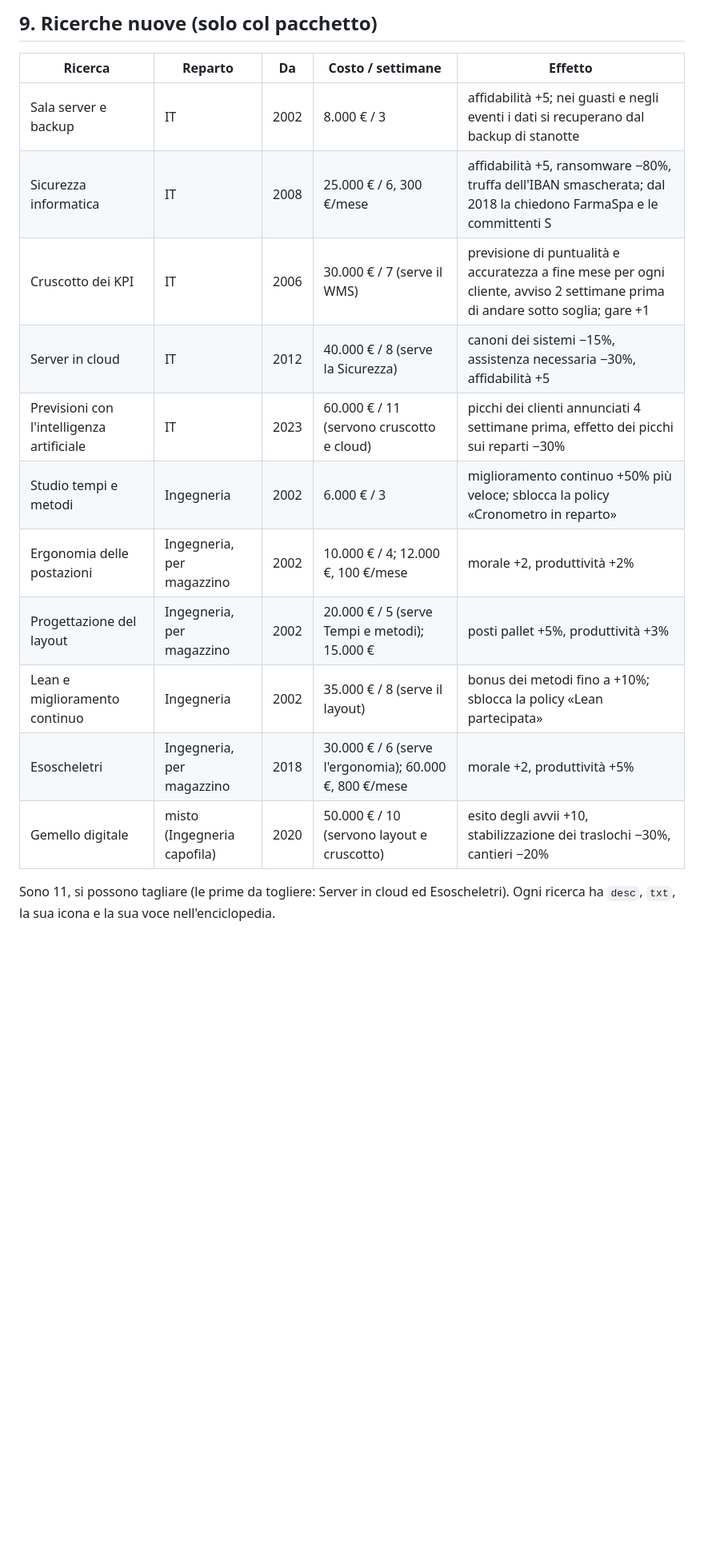
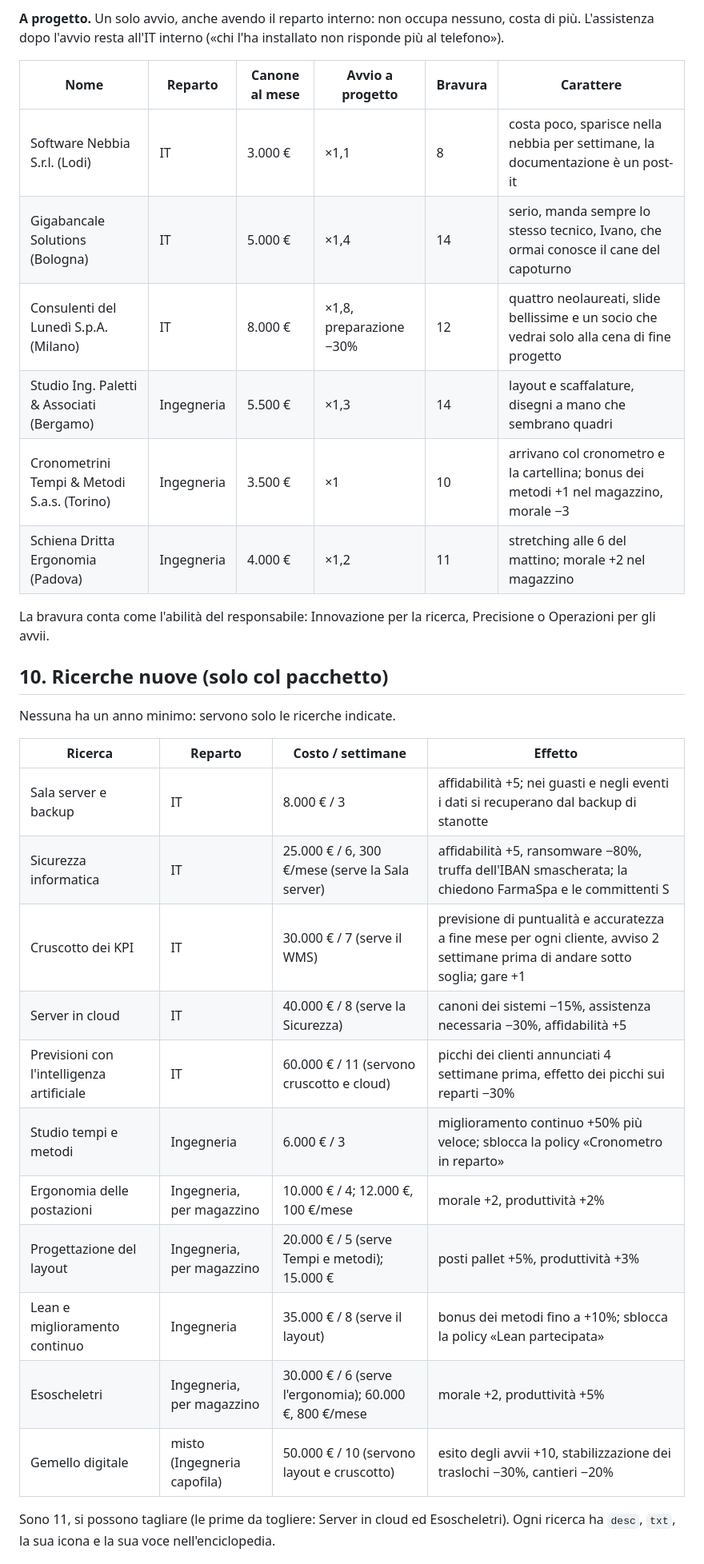
Before and after one commit to Yanez86/fup, a Markdown page: docs/espansione_it_ingegneria.md, the part around one of its changes. Shown at 80% size. Rendered like a GitHub page; blank space fills up the shorter version.

```diff
--- a/docs/espansione_it_ingegneria.md
+++ b/docs/espansione_it_ingegneria.md
@@ -184,18 +187,33 @@ Senza nessuna persona in un reparto si può comunque avviare una tecnologia, con
 
-## 9. Ricerche nuove (solo col pacchetto)
-| Ricerca | Reparto | Da | Costo / settimane | Effetto |
-|---|---|---|---|---|
-| Sala server e backup | IT | 2002 | 8.000 € / 3 | affidabilità +5; nei guasti e negli eventi i dati si recuperano dal backup di stanotte |
-| Sicurezza informatica | IT | 2008 | 25.000 € / 6, 300 €/mese | affidabilità +5, ransomware −80%, truffa dell'IBAN smascherata; dal 2018 la chiedono FarmaSpa e le committenti S |
-| Cruscotto dei KPI | IT | 2006 | 30.000 € / 7 (serve il WMS) | previsione di puntualità e accuratezza a fine mese per ogni cliente, avviso 2 settimane prima di andare sotto soglia; gare +1 |
-| Server in cloud | IT | 2012 | 40.000 € / 8 (serve la Sicurezza) | canoni dei sistemi −15%, assistenza necessaria −30%, affidabilità +5 |
-| Previsioni con l'intelligenza artificiale | IT | 2023 | 60.000 € / 11 (servono cruscotto e cloud) | picchi dei clienti annunciati 4 settimane prima, effetto dei picchi sui reparti −30% |
-| Studio tempi e metodi | Ingegneria | 2002 | 6.000 € / 3 | miglioramento continuo +50% più veloce; sblocca la policy «Cronometro in reparto» |
-| Ergonomia delle postazioni | Ingegneria, per magazzino | 2002 | 10.000 € / 4; 12.000 €, 100 €/mese | morale +2, produttività +2% |
-| Progettazione del layout | Ingegneria, per magazzino | 2002 | 20.000 € / 5 (serve Tempi e metodi); 15.000 € | posti pallet +5%, produttività +3% |
-| Lean e miglioramento continuo | Ingegneria | 2002 | 35.000 € / 8 (serve il layout) | bonus dei metodi fino a +10%; sblocca la policy «Lean partecipata» |
-| Esoscheletri | Ingegneria, per magazzino | 2018 | 30.000 € / 6 (serve l'ergonomia); 60.000 €, 800 €/mese | morale +2, produttività +5% |
-| Gemello digitale | misto (Ingegneria capofila) | 2020 | 50.000 € / 10 (servono layout e cruscotto) | esito degli avvii +10, stabilizzazione dei traslochi −30%, cantieri −20% |
+**A progetto.** Un solo avvio, anche avendo il reparto interno: non occupa nessuno, costa di più. L'assistenza dopo l'avvio resta all'IT interno («chi l'ha installato non risponde più al telefono»).
+
+| Nome | Reparto | Canone al mese | Avvio a progetto | Bravura | Carattere |
+|---|---|---|---|---|---|
+| Software Nebbia S.r.l. (Lodi) | IT | 3.000 € | ×1,1 | 8 | costa poco, sparisce nella nebbia per settimane, la documentazione è un post-it |
+| Gigabancale Solutions (Bologna) | IT | 5.000 € | ×1,4 | 14 | serio, manda sempre lo stesso tecnico, Ivano, che ormai conosce il cane del capoturno |
+| Consulenti del Lunedì S.p.A. (Milano) | IT | 8.000 € | ×1,8, preparazione −30% | 12 | quattro neolaureati, slide bellissime e un socio che vedrai solo alla cena di fine progetto |
+| Studio Ing. Paletti & Associati (Bergamo) | Ingegneria | 5.500 € | ×1,3 | 14 | layout e scaffalature, disegni a mano che sembrano quadri |
+| Cronometrini Tempi & Metodi S.a.s. (Torino) | Ingegneria | 3.500 € | ×1 | 10 | arrivano col cronometro e la cartellina; bonus dei metodi +1 nel magazzino, morale −3 |
+| Schiena Dritta Ergonomia (Padova) | Ingegneria | 4.000 € | ×1,2 | 11 | stretching alle 6 del mattino; morale +2 nel magazzino |
+
+La bravura conta come l'abilità del responsabile: Innovazione per la ricerca, Precisione o Operazioni per gli avvii.
+
+## 10. Ricerche nuove (solo col pacchetto)
+Nessuna ha un anno minimo: servono solo le ricerche indicate.
+
+| Ricerca | Reparto | Costo / settimane | Effetto |
+|---|---|---|---|
+| Sala server e backup | IT | 8.000 € / 3 | affidabilità +5; nei guasti e negli eventi i dati si recuperano dal backup di stanotte |
+| Sicurezza informatica | IT | 25.000 € / 6, 300 €/mese (serve la Sala server) | affidabilità +5, ransomware −80%, truffa dell'IBAN smascherata; la chiedono FarmaSpa e le committenti S |
+| Cruscotto dei KPI | IT | 30.000 € / 7 (serve il WMS) | previsione di puntualità e accuratezza a fine mese per ogni cliente, avviso 2 settimane prima di andare sotto soglia; gare +1 |
+| Server in cloud | IT | 40.000 € / 8 (serve la Sicurezza) | canoni dei sistemi −15%, assistenza necessaria −30%, affidabilità +5 |
+| Previsioni con l'intelligenza artificiale | IT | 60.000 € / 11 (servono cruscotto e cloud) | picchi dei clienti annunciati 4 settimane prima, effetto dei picchi sui reparti −30% |
+| Studio tempi e metodi | Ingegneria | 6.000 € / 3 | miglioramento continuo +50% più veloce; sblocca la policy «Cronometro in reparto» |
+| Ergonomia delle postazioni | Ingegneria, per magazzino | 10.000 € / 4; 12.000 €, 100 €/mese | morale +2, produttività +2% |
+| Progettazione del layout | Ingegneria, per magazzino | 20.000 € / 5 (serve Tempi e metodi); 15.000 € | posti pallet +5%, produttività +3% |
+| Lean e miglioramento continuo | Ingegneria | 35.000 € / 8 (serve il layout) | bonus dei metodi fino a +10%; sblocca la policy «Lean partecipata» |
+| Esoscheletri | Ingegneria, per magazzino | 30.000 € / 6 (serve l'ergonomia); 60.000 €, 800 €/mese | morale +2, produttività +5% |
+| Gemello digitale | misto (Ingegneria capofila) | 50.000 € / 10 (servono layout e cruscotto) | esito degli avvii +10, stabilizzazione dei traslochi −30%, cantieri −20% |
 
 Sono 11, si possono tagliare (le prime da togliere: Server in cloud ed Esoscheletri). Ogni ricerca ha `desc`, `txt`, la sua icona e la sua voce nell'enciclopedia.
 
```
Also changed, not shown: other parts of docs/espansione_it_ingegneria.md (+98 -86 lines).
